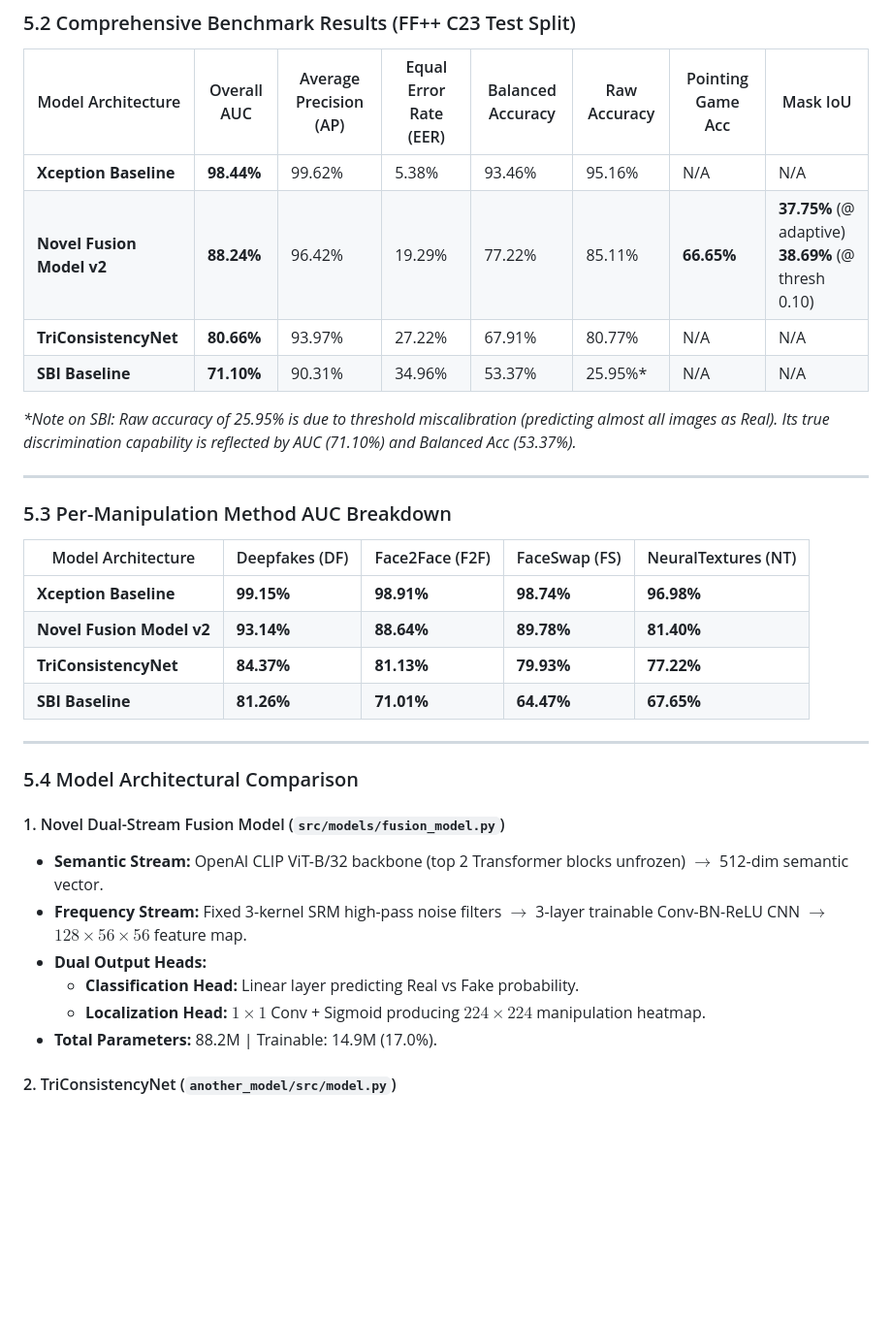
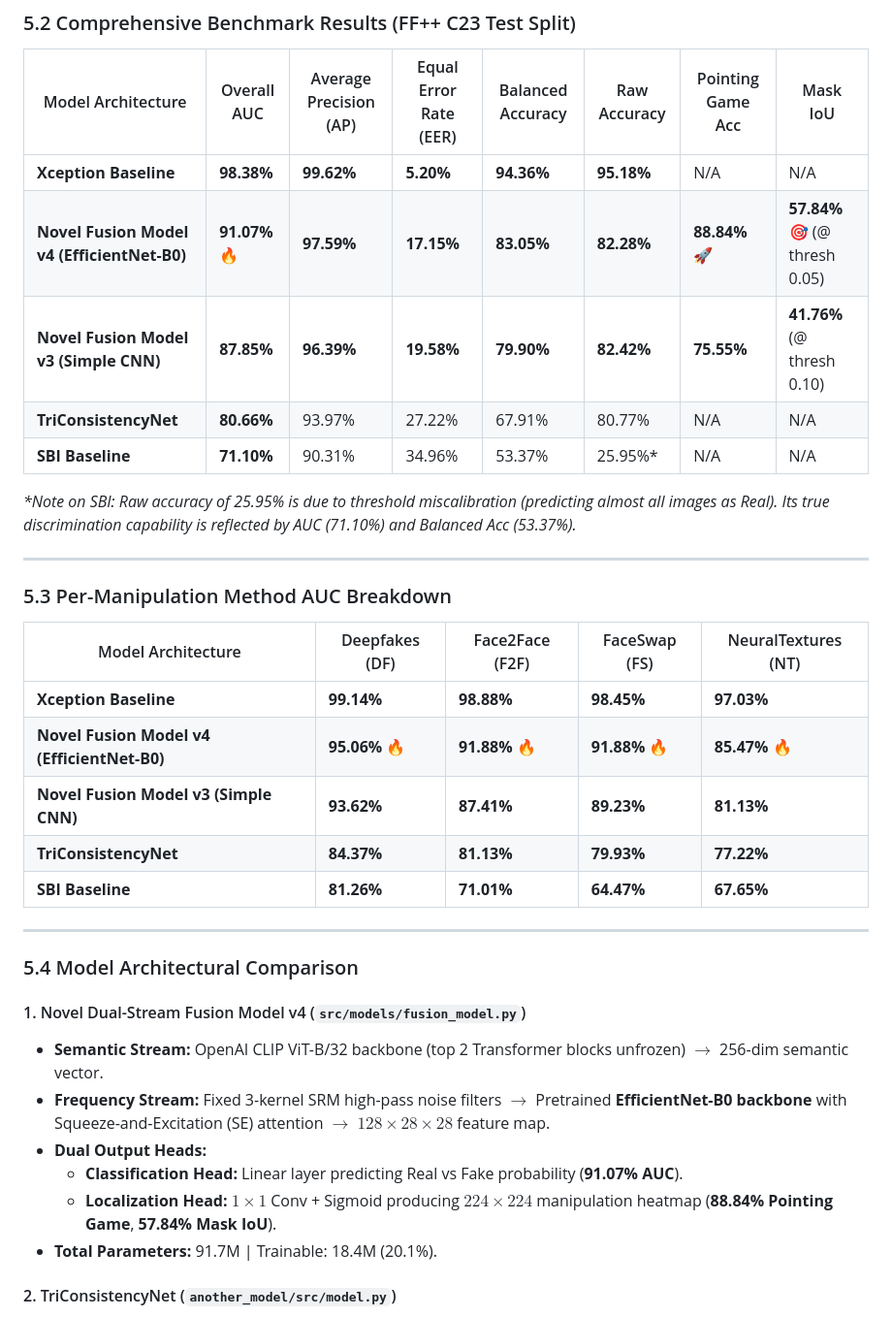
Before and after one commit to shashank-singh-singhania/deepfake-detection-research, a Markdown page: project_guide.md, the part around the change. Shown at 97% size. Drawn GitHub-style; blank space fills up the shorter version.

Commit message:
docs: update project_guide.md with full Fusion v4 benchmark comparison tables and architectural analysis

```diff
--- a/project_guide.md
+++ b/project_guide.md
@@ -287,8 +287,9 @@ During training on the DGX A100 GPU, we encountered and solved 5 major technical
 
 | Model Architecture | Overall AUC | Average Precision (AP) | Equal Error Rate (EER) | Balanced Accuracy | Raw Accuracy | Pointing Game Acc | Mask IoU |
 |---|---|---|---|---|---|---|---|
-| **Xception Baseline** | **98.44%** | 99.62% | 5.38% | 93.46% | 95.16% | N/A | N/A |
-| **Novel Fusion Model v2** | **88.24%** | 96.42% | 19.29% | 77.22% | 85.11% | **66.65%** | **37.75%** (@ adaptive)<br>**38.69%** (@ thresh 0.10) |
+| **Xception Baseline** | **98.38%** | **99.62%** | **5.20%** | **94.36%** | **95.18%** | N/A | N/A |
+| **Novel Fusion Model v4 (EfficientNet-B0)** | **91.07%** 🔥 | **97.59%** | **17.15%** | **83.05%** | **82.28%** | **88.84%** 🚀 | **57.84%** 🎯 (@ thresh 0.05) |
+| **Novel Fusion Model v3 (Simple CNN)** | **87.85%** | **96.39%** | **19.58%** | **79.90%** | **82.42%** | **75.55%** | **41.76%** (@ thresh 0.10) |
 | **TriConsistencyNet** | **80.66%** | 93.97% | 27.22% | 67.91% | 80.77% | N/A | N/A |
 | **SBI Baseline** | **71.10%** | 90.31% | 34.96% | 53.37% | 25.95%* | N/A | N/A |
 
@@ -300,8 +301,9 @@ During training on the DGX A100 GPU, we encountered and solved 5 major technical
 
 | Model Architecture | Deepfakes (DF) | Face2Face (F2F) | FaceSwap (FS) | NeuralTextures (NT) |
 |---|---|---|---|---|
-| **Xception Baseline** | **99.15%** | **98.91%** | **98.74%** | **96.98%** |
-| **Novel Fusion Model v2** | **93.14%** | **88.64%** | **89.78%** | **81.40%** |
+| **Xception Baseline** | **99.14%** | **98.88%** | **98.45%** | **97.03%** |
+| **Novel Fusion Model v4 (EfficientNet-B0)** | **95.06%** 🔥 | **91.88%** 🔥 | **91.88%** 🔥 | **85.47%** 🔥 |
+| **Novel Fusion Model v3 (Simple CNN)** | **93.62%** | **87.41%** | **89.23%** | **81.13%** |
 | **TriConsistencyNet** | **84.37%** | **81.13%** | **79.93%** | **77.22%** |
 | **SBI Baseline** | **81.26%** | **71.01%** | **64.47%** | **67.65%** |
 
@@ -309,13 +311,13 @@ During training on the DGX A100 GPU, we encountered and solved 5 major technical
 
 ### 5.4 Model Architectural Comparison
 
-#### 1. Novel Dual-Stream Fusion Model (`src/models/fusion_model.py`)
-- **Semantic Stream:** OpenAI CLIP ViT-B/32 backbone (top 2 Transformer blocks unfrozen) $\rightarrow$ 512-dim semantic vector.
-- **Frequency Stream:** Fixed 3-kernel SRM high-pass noise filters $\rightarrow$ 3-layer trainable Conv-BN-ReLU CNN $\rightarrow$ $128\times56\times56$ feature map.
+#### 1. Novel Dual-Stream Fusion Model v4 (`src/models/fusion_model.py`)
+- **Semantic Stream:** OpenAI CLIP ViT-B/32 backbone (top 2 Transformer blocks unfrozen) $\rightarrow$ 256-dim semantic vector.
+- **Frequency Stream:** Fixed 3-kernel SRM high-pass noise filters $\rightarrow$ Pretrained **EfficientNet-B0 backbone** with Squeeze-and-Excitation (SE) attention $\rightarrow$ $128\times28\times28$ feature map.
 - **Dual Output Heads:**
-  - **Classification Head:** Linear layer predicting Real vs Fake probability.
-  - **Localization Head:** $1\times1$ Conv + Sigmoid producing $224\times224$ manipulation heatmap.
-- **Total Parameters:** 88.2M | Trainable: 14.9M (17.0%).
+  - **Classification Head:** Linear layer predicting Real vs Fake probability (**91.07% AUC**).
+  - **Localization Head:** $1\times1$ Conv + Sigmoid producing $224\times224$ manipulation heatmap (**88.84% Pointing Game**, **57.84% Mask IoU**).
+- **Total Parameters:** 91.7M | Trainable: 18.4M (20.1%).
 
 #### 2. TriConsistencyNet (`another_model/src/model.py`)
 - **Spatial Stream:** Frozen `EfficientNetV2-S` backbone $\rightarrow$ $1280\times7\times7$ feature map.
```
